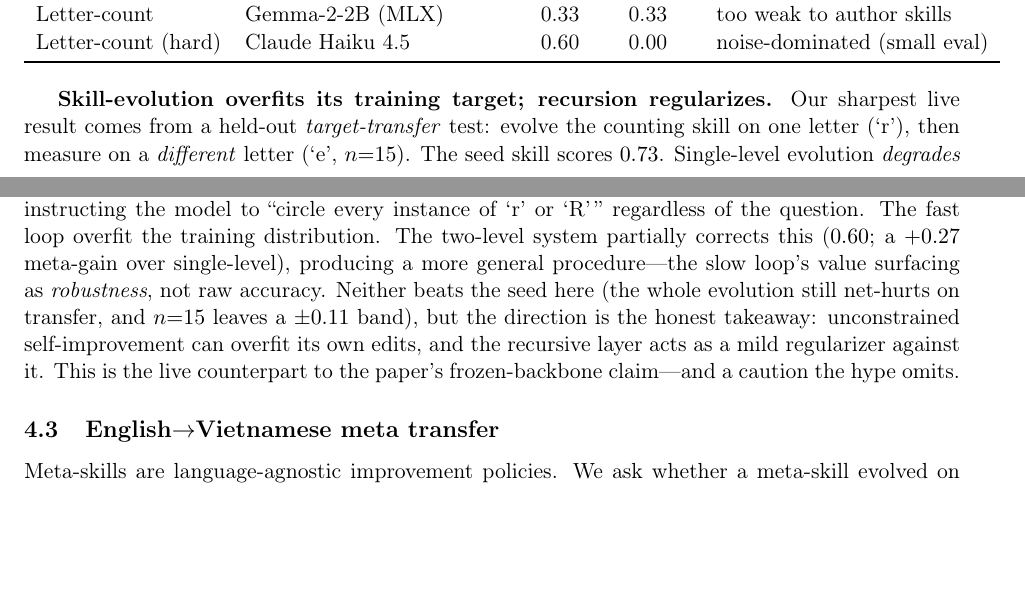
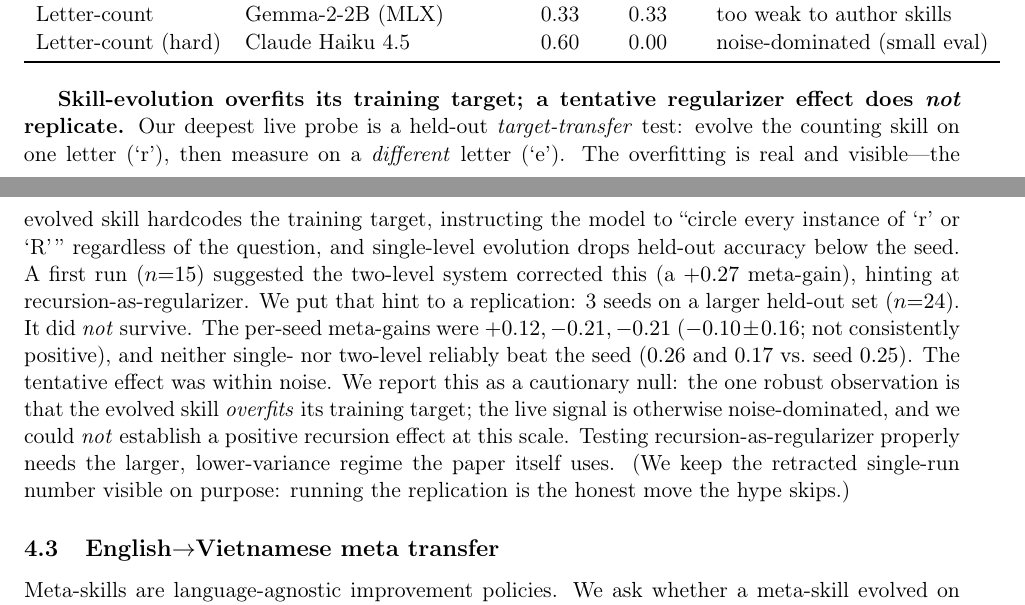
Before and after one commit to loversky02/metaskill-evolve, a LaTeX paper (paper/main.tex): two parts of pages 3 and 4 of 5, joined at a grey line, cut so that both start at the same text, the shorter picture padded with empty space. Compiled offline with pdfLaTeX.

Commit message:
Paper: 3-seed replication REFUTES the +0.27 regularizer signal (-0.10 +/- 0.16); retract to a cautionary null

```diff
--- a/paper/main.tex
+++ b/paper/main.tex
@@ -189,20 +189,24 @@ Letter-count (hard) & Claude Haiku 4.5         & 0.60 & 0.00 & noise-dominated (
 \end{tabular}
 \end{table}
 
-\textbf{Skill-evolution overfits its training target; recursion regularizes.} Our
-sharpest live result comes from a held-out \emph{target-transfer} test: evolve the
-counting skill on one letter (`r'), then measure on a \emph{different} letter (`e',
-$n{=}15$). The seed skill scores $0.73$. Single-level evolution \emph{degrades} it to
-$0.33$ on transfer---and the evolved skill shows exactly why: it hardcodes the
-training target, instructing the model to ``circle every instance of `r' or `R'\,''
-regardless of the question. The fast loop overfit the training distribution. The
-two-level system partially corrects this ($0.60$; a $+0.27$ meta-gain over
-single-level), producing a more general procedure---the slow loop's value surfacing
-as \emph{robustness}, not raw accuracy. Neither beats the seed here (the whole
-evolution still net-hurts on transfer, and $n{=}15$ leaves a $\pm0.11$ band), but the
-direction is the honest takeaway: unconstrained self-improvement can overfit its own
-edits, and the recursive layer acts as a mild regularizer against it. This is the
-live counterpart to the paper's frozen-backbone claim---and a caution the hype omits.
+\textbf{Skill-evolution overfits its training target; a tentative regularizer effect
+does \emph{not} replicate.} Our deepest live probe is a held-out
+\emph{target-transfer} test: evolve the counting skill on one letter (`r'), then
+measure on a \emph{different} letter (`e'). The overfitting is real and visible---the
+evolved skill hardcodes the training target, instructing the model to ``circle every
+instance of `r' or `R'\,'' regardless of the question, and single-level evolution
+drops held-out accuracy below the seed. A first run ($n{=}15$) suggested the two-level
+system corrected this (a $+0.27$ meta-gain), hinting at recursion-as-regularizer. We
+put that hint to a replication: 3 seeds on a larger held-out set ($n{=}24$). It did
+\emph{not} survive. The per-seed meta-gains were $+0.12, -0.21, -0.21$
+($-0.10 \pm 0.16$; not consistently positive), and neither single- nor two-level
+reliably beat the seed ($0.26$ and $0.17$ vs.\ seed $0.25$). The tentative effect was
+within noise. We report this as a cautionary null: the one robust observation is that
+the evolved skill \emph{overfits} its training target; the live signal is otherwise
+noise-dominated, and we could \emph{not} establish a positive recursion effect at this
+scale. Testing recursion-as-regularizer properly needs the larger, lower-variance
+regime the paper itself uses. (We keep the retracted single-run number visible on
+purpose: running the replication is the honest move the hype skips.)
 
 \subsection{English$\rightarrow$Vietnamese meta transfer}\label{sec:transfer}
 Meta-skills are language-agnostic improvement policies. We ask whether a meta-skill
```
Also changed, not shown: paper/main.pdf.
